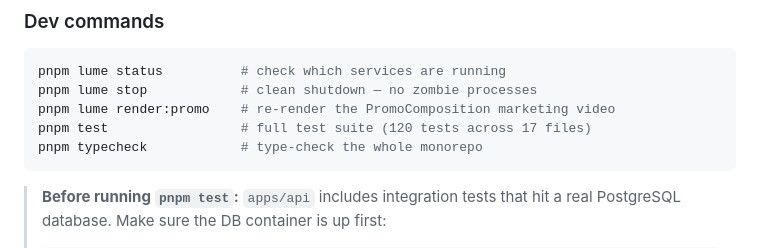
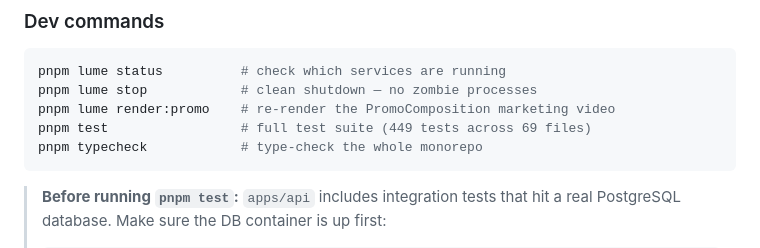
Before and after one commit to chadcoco1444/PromptDemo, a Markdown page: README.md, the part around the change. Rendered like a GitHub page.

Commit message:
docs: update test count to 449 across 69 files
Co-Authored-By: Claude Sonnet 4.6 <noreply@anthropic.com>

````diff
--- a/README.md
+++ b/README.md
@@ -197,7 +197,7 @@ NEXTAUTH_URL=http://localhost:3001
 pnpm lume status          # check which services are running
 pnpm lume stop            # clean shutdown — no zombie processes
 pnpm lume render:promo    # re-render the PromoComposition marketing video
-pnpm test                 # full test suite (120 tests across 17 files)
+pnpm test                 # full test suite (449 tests across 69 files)
 pnpm typecheck            # type-check the whole monorepo
 ```
 
````
Also changed, not shown: CLAUDE.md (+1 -1 lines).
